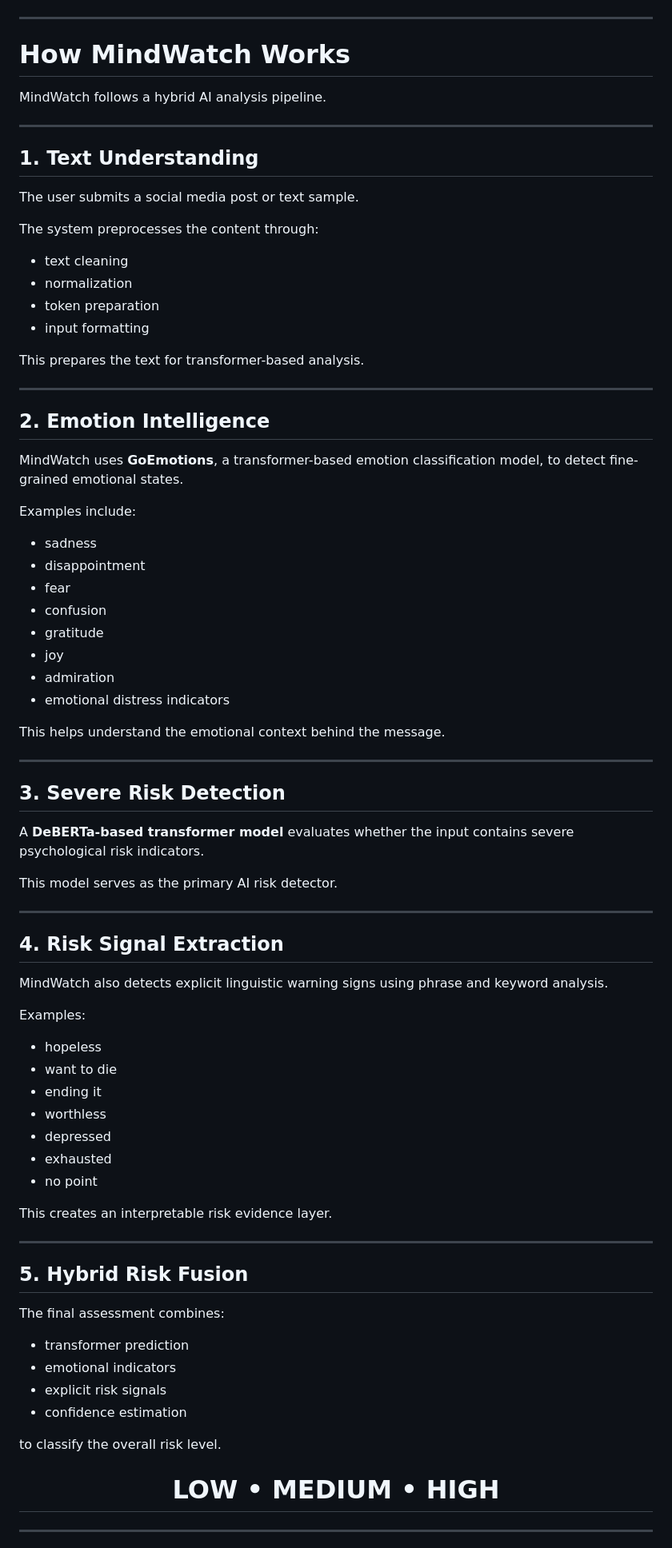
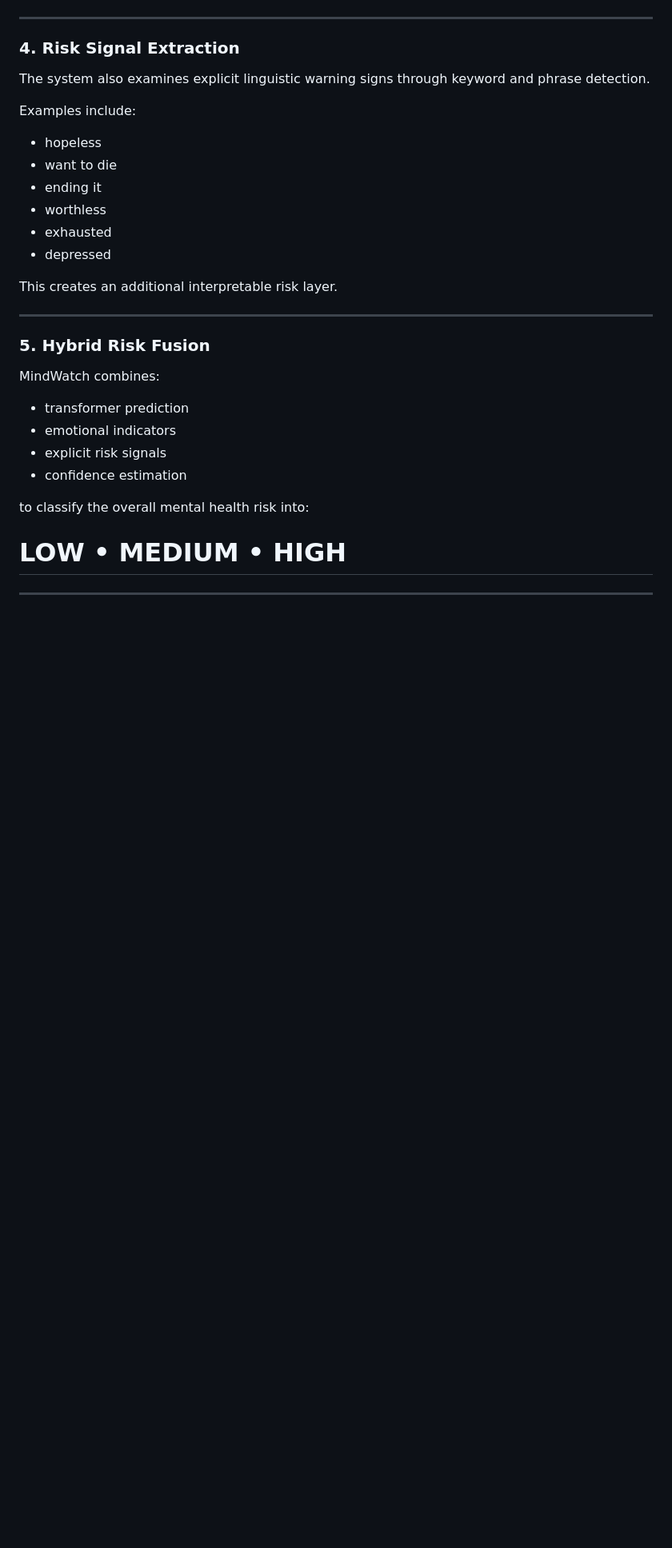
Before and after one commit to Shwetanjsrey/Mind-Watch, a Markdown page: README.md, the part around one of its changes. Shown at 80% size. GitHub-like rendering; blank space fills up the shorter version.

```diff
--- a/README.md
+++ b/README.md
@@ -74,84 +71,31 @@ It helps explain **why** that prediction was made.
 
 ---
 
-# How MindWatch Works
-
-MindWatch follows a hybrid AI analysis pipeline.
-
----
-
-## 1. Text Understanding
-
-The user submits a social media post or text sample.
-
-The system preprocesses the content through:
-
-- text cleaning
-- normalization
-- token preparation
-- input formatting
-
-This prepares the text for transformer-based analysis.
-
----
-
-## 2. Emotion Intelligence
-
-MindWatch uses **GoEmotions**, a transformer-based emotion classification model, to detect fine-grained emotional states.
+### 4. Risk Signal Extraction
+The system also examines explicit linguistic warning signs through keyword and phrase detection.
 
 Examples include:
-
-- sadness
-- disappointment
-- fear
-- confusion
-- gratitude
-- joy
-- admiration
-- emotional distress indicators
-
-This helps understand the emotional context behind the message.
-
----
-
-## 3. Severe Risk Detection
-
-A **DeBERTa-based transformer model** evaluates whether the input contains severe psychological risk indicators.
-
-This model serves as the primary AI risk detector.
-
----
-
-## 4. Risk Signal Extraction
-
-MindWatch also detects explicit linguistic warning signs using phrase and keyword analysis.
-
-Examples:
 
 - hopeless
 - want to die
 - ending it
 - worthless
+- exhausted
 - depressed
-- exhausted
-- no point
 
-This creates an interpretable risk evidence layer.
+This creates an additional interpretable risk layer.
 
 ---
 
-## 5. Hybrid Risk Fusion
-
-The final assessment combines:
+### 5. Hybrid Risk Fusion
+MindWatch combines:
 
 - transformer prediction
 - emotional indicators
 - explicit risk signals
 - confidence estimation
 
-to classify the overall risk level.
-
-<div align="center">
+to classify the overall mental health risk into:
 
 # LOW • MEDIUM • HIGH
 
```
Also changed, not shown: other parts of README.md (+103 -117 lines).
